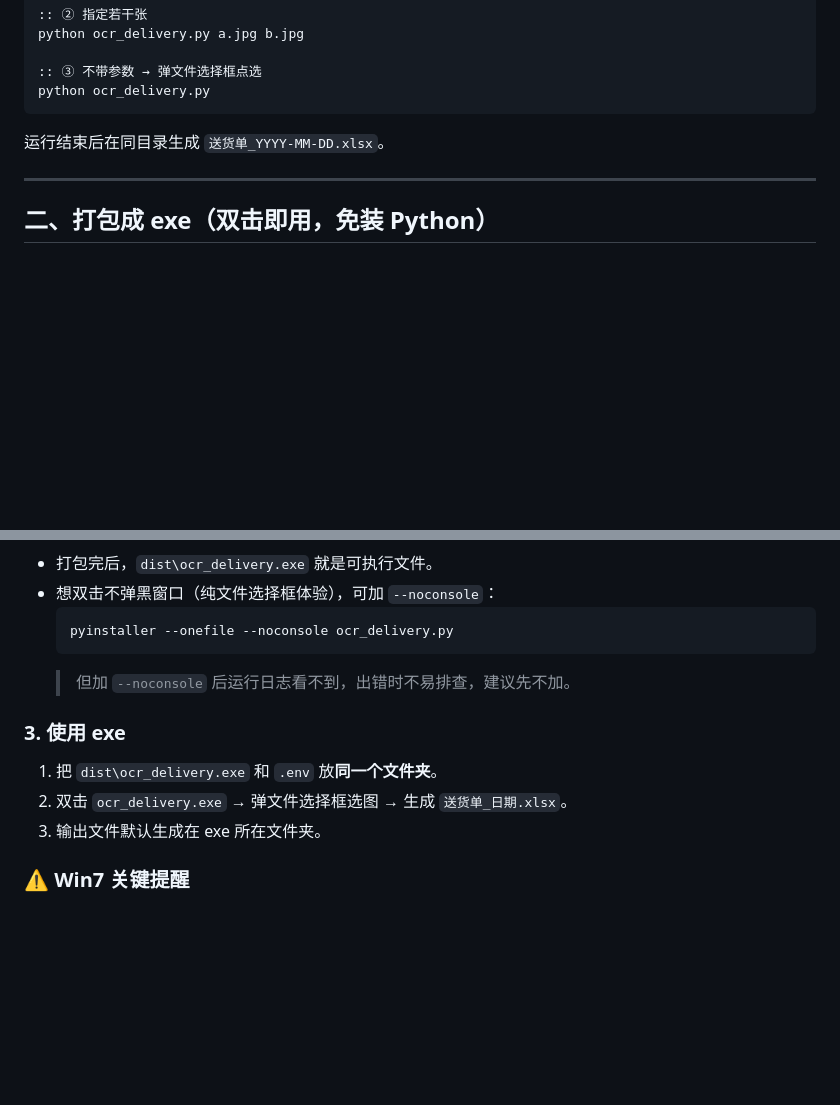
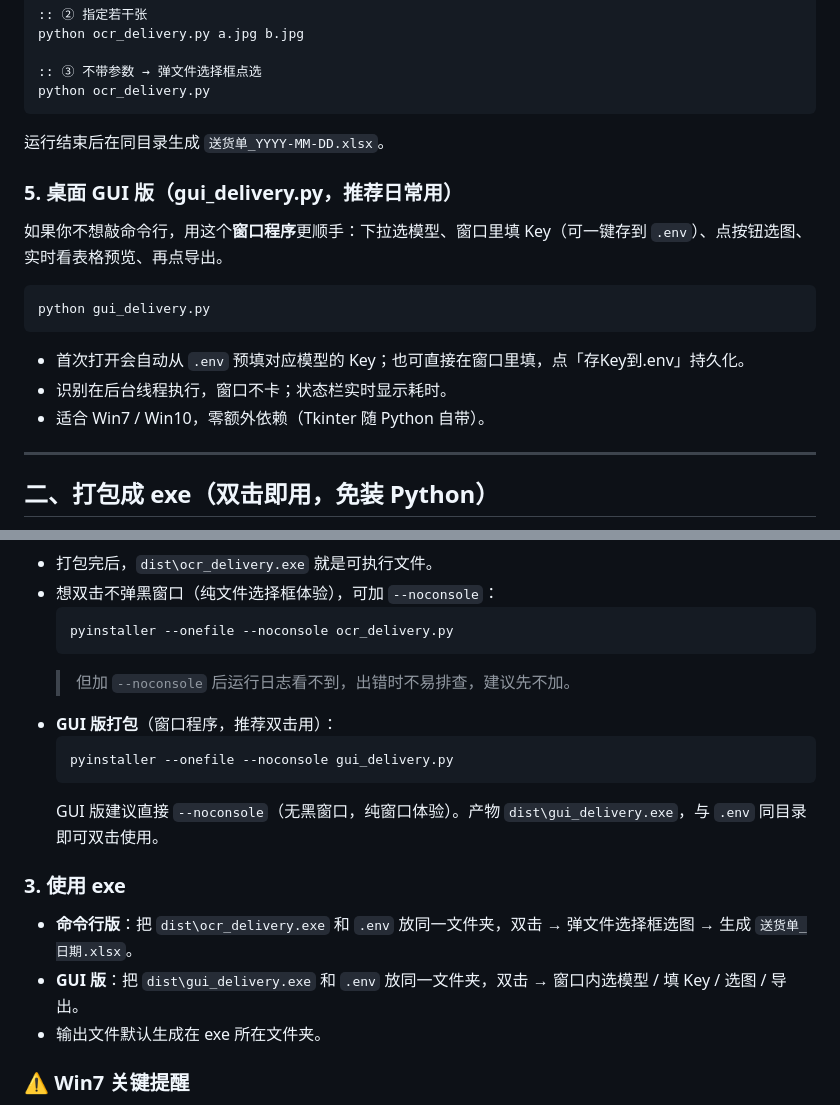
Before and after one commit to homjanon/delivery-ocr, a Markdown page: local/打包说明.md, 2 parts joined by grey strips. Rendered like a GitHub page; blank space fills up the shorter version.

Commit message:
feat: 新增 Tkinter 桌面 GUI 版(gui_delivery.py)，更新说明文档

````diff
--- a/local/打包说明.md
+++ b/local/打包说明.md
@@ -43,6 +43,15 @@ python ocr_delivery.py
 ```
 运行结束后在同目录生成 `送货单_YYYY-MM-DD.xlsx`。
 
+### 5. 桌面 GUI 版（gui_delivery.py，推荐日常用）
+如果你不想敲命令行，用这个**窗口程序**更顺手：下拉选模型、窗口里填 Key（可一键存到 `.env`）、点按钮选图、实时看表格预览、再点导出。
+```bat
+python gui_delivery.py
+```
+- 首次打开会自动从 `.env` 预填对应模型的 Key；也可直接在窗口里填，点「存Key到.env」持久化。
+- 识别在后台线程执行，窗口不卡；状态栏实时显示耗时。
+- 适合 Win7 / Win10，零额外依赖（Tkinter 随 Python 自带）。
+
 ---
 
 ## 二、打包成 exe（双击即用，免装 Python）
@@ -66,11 +75,16 @@ pyinstaller --onefile ocr_delivery.py
   pyinstaller --onefile --noconsole ocr_delivery.py
   ```
   > 但加 `--noconsole` 后运行日志看不到，出错时不易排查，建议先不加。
+- **GUI 版打包**（窗口程序，推荐双击用）：
+  ```bat
+  pyinstaller --onefile --noconsole gui_delivery.py
+  ```
+  GUI 版建议直接 `--noconsole`（无黑窗口，纯窗口体验）。产物 `dist\gui_delivery.exe`，与 `.env` 同目录即可双击使用。
 
 ### 3. 使用 exe
-1. 把 `dist\ocr_delivery.exe` 和 `.env` 放**同一个文件夹**。
-2. 双击 `ocr_delivery.exe` → 弹文件选择框选图 → 生成 `送货单_日期.xlsx`。
-3. 输出文件默认生成在 exe 所在文件夹。
+- **命令行版**：把 `dist\ocr_delivery.exe` 和 `.env` 放同一文件夹，双击 → 弹文件选择框选图 → 生成 `送货单_日期.xlsx`。
+- **GUI 版**：把 `dist\gui_delivery.exe` 和 `.env` 放同一文件夹，双击 → 窗口内选模型 / 填 Key / 选图 / 导出。
+- 输出文件默认生成在 exe 所在文件夹。
 
 ### ⚠️ Win7 关键提醒
 - **必须在 Python 3.9 环境下打包**，打出来的 exe 才能在 Win7 上运行。
````
